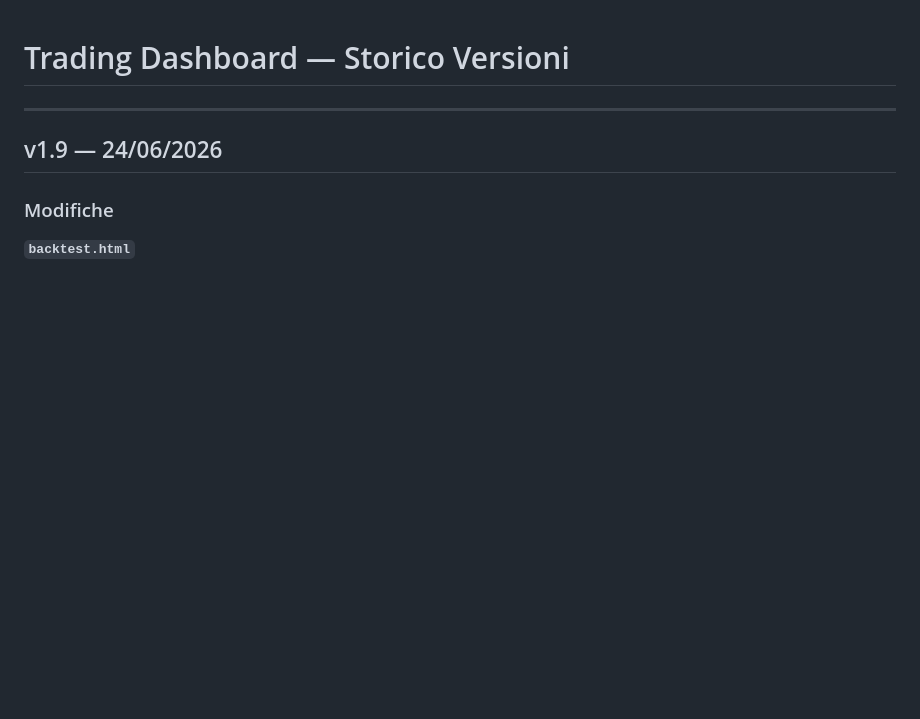
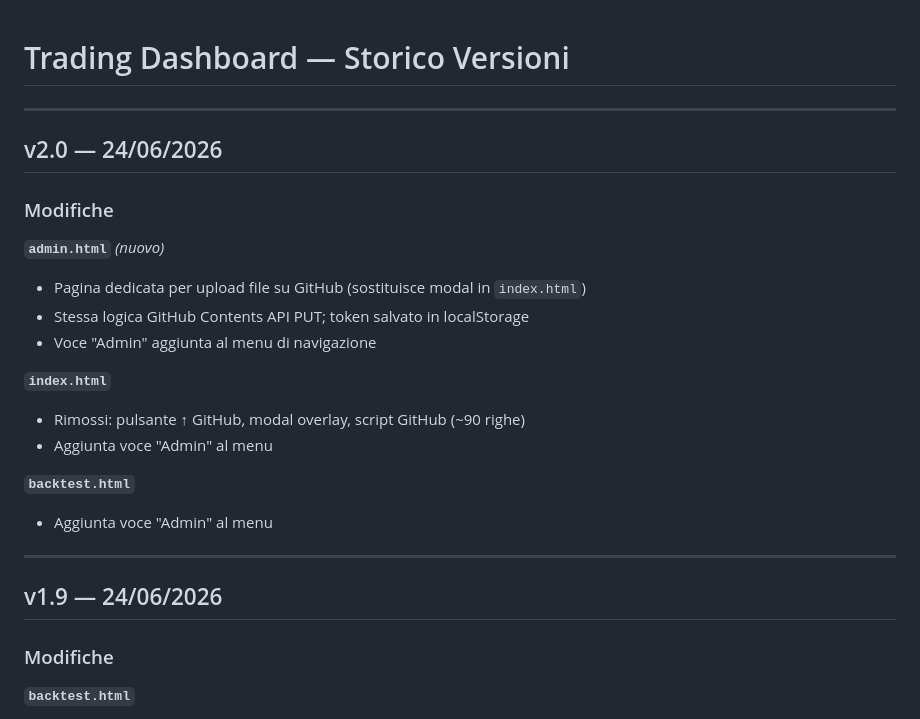
Before and after one commit to basketcampodarsego-dotcom/Trading, a Markdown page: readme.md, the part around the change. GitHub-like rendering; blank space fills up the shorter version.

Commit message:
PAC update 24/06/2026 — readme.md

```diff
--- a/readme.md
+++ b/readme.md
@@ -1,4 +1,22 @@
 # Trading Dashboard — Storico Versioni
+
+---
+
+## v2.0 — 24/06/2026
+
+### Modifiche
+
+**`admin.html`** *(nuovo)*
+- Pagina dedicata per upload file su GitHub (sostituisce modal in `index.html`)
+- Stessa logica GitHub Contents API PUT; token salvato in localStorage
+- Voce "Admin" aggiunta al menu di navigazione
+
+**`index.html`**
+- Rimossi: pulsante ↑ GitHub, modal overlay, script GitHub (~90 righe)
+- Aggiunta voce "Admin" al menu
+
+**`backtest.html`**
+- Aggiunta voce "Admin" al menu
 
 ---
 
```
